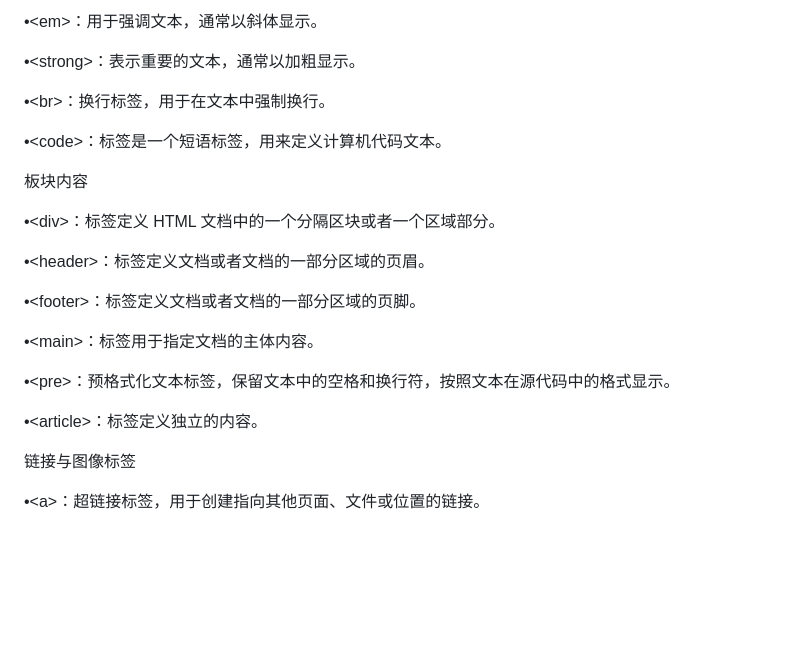
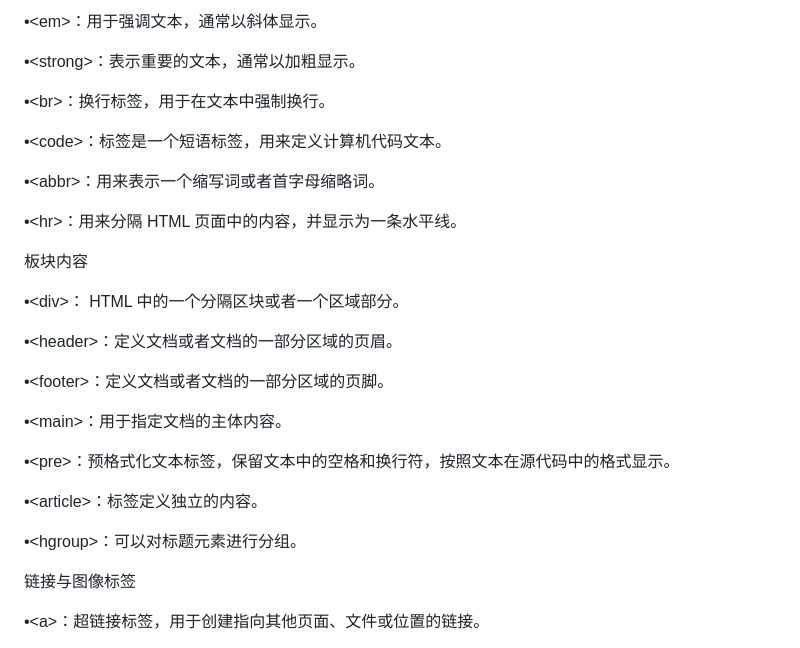
Before and after one commit to oneblockh/oneblockh.github.io, a Markdown page: blog/html基础元素.md, the part around the change. Rendered like a GitHub page; blank space fills up the shorter version.

```diff
--- a/blog/html基础元素.md
+++ b/blog/html基础元素.md
@@ -28,19 +28,25 @@
 
 •&lt;code&gt;：标签是一个短语标签，用来定义计算机代码文本。
 
+•&lt;abbr&gt;：用来表示一个缩写词或者首字母缩略词。
+
+•&lt;hr&gt;：用来分隔 HTML 页面中的内容，并显示为一条水平线。
+
 板块内容
 
-•&lt;div&gt;：标签定义 HTML 文档中的一个分隔区块或者一个区域部分。
+•&lt;div&gt;： HTML 中的一个分隔区块或者一个区域部分。
 
-•&lt;header&gt;：标签定义文档或者文档的一部分区域的页眉。
+•&lt;header&gt;：定义文档或者文档的一部分区域的页眉。
 
-•&lt;footer&gt;：标签定义文档或者文档的一部分区域的页脚。
+•&lt;footer&gt;：定义文档或者文档的一部分区域的页脚。
 
-•&lt;main&gt;：标签用于指定文档的主体内容。
+•&lt;main&gt;：用于指定文档的主体内容。
 
 •&lt;pre&gt;：预格式化文本标签，保留文本中的空格和换行符，按照文本在源代码中的格式显示。
 
 •&lt;article&gt;：标签定义独立的内容。
+
+•&lt;hgroup&gt;：可以对标题元素进行分组。
 
 链接与图像标签
 
```
